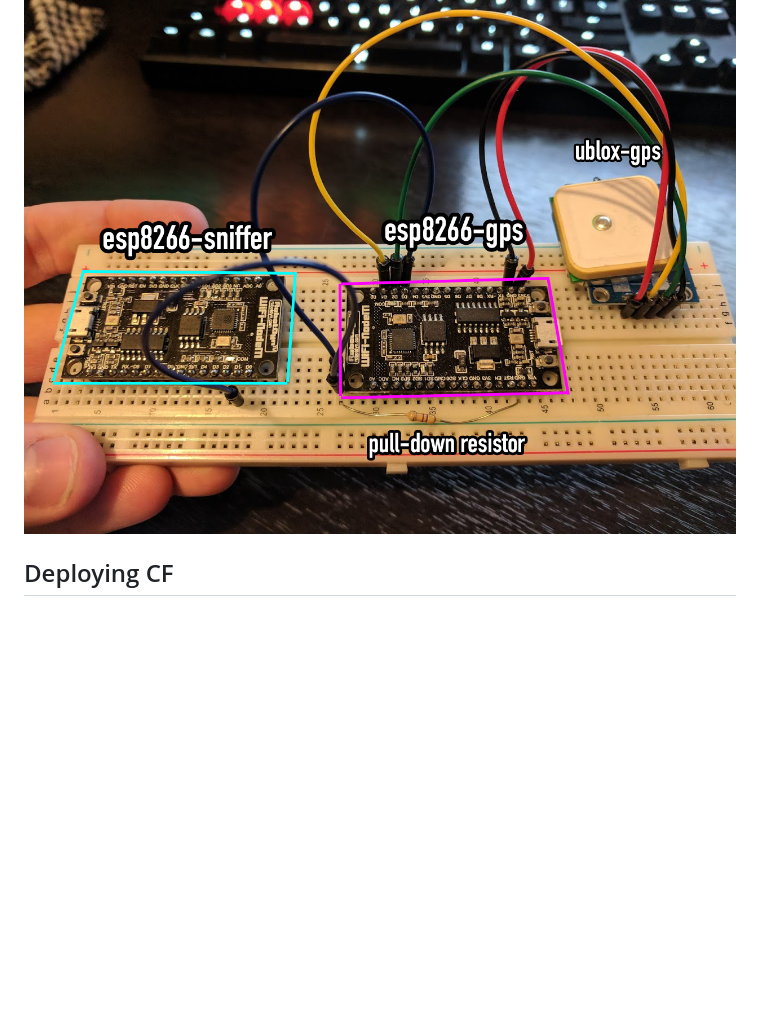
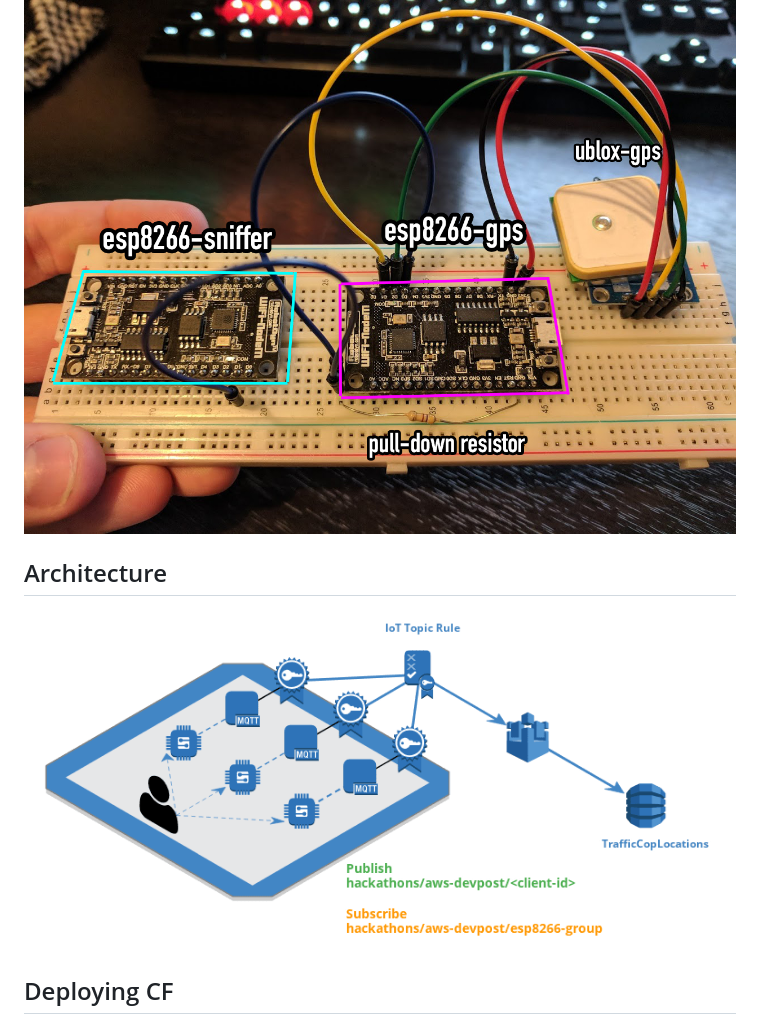
Before and after one commit to t04glovern/traffic-cop, a Markdown page: README.md, the part around the change. GitHub-like rendering; pictures changed too: img/aws-architecture.png (added); blank space fills up the shorter version.

Commit message:
Added AWS architecture

```diff
--- a/README.md
+++ b/README.md
@@ -10,6 +10,10 @@ WiFi Beacon & Client sniffing pipeline for analysing the movements of Human Traf
 ## Proof of Concept
 
 ![img/poc-circuit.jpg](img/poc-circuit.jpg)
+
+## Architecture
+
+![img/aws-architecture.png](img/aws-architecture.png)
 
 ## Deploying CF
 
```
